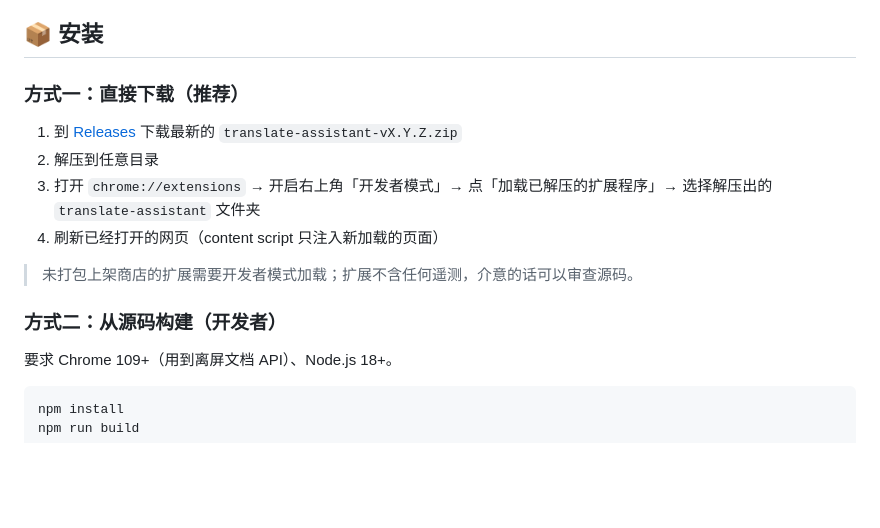
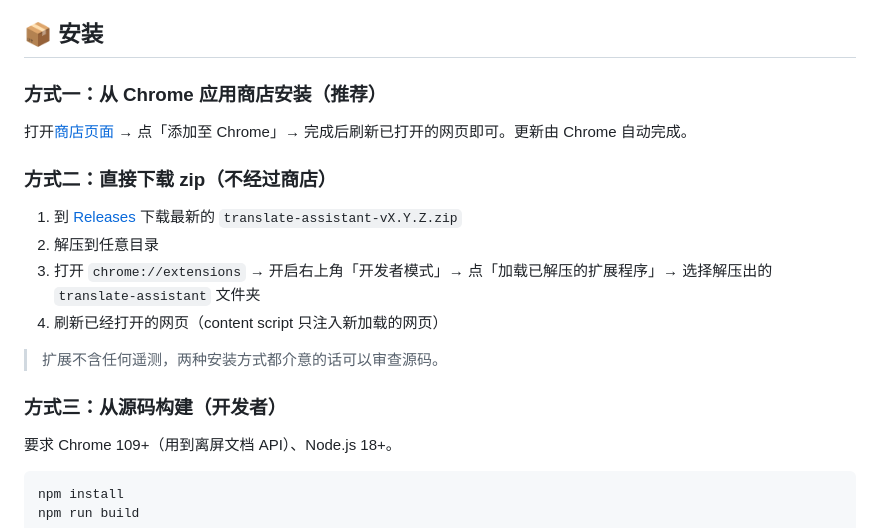
Before and after one commit to DreamOfXM/translate-assistant, a Markdown page: README.md, the part around one of its changes. GitHub-like rendering; blank space fills up the shorter version.

```diff
--- a/README.md
+++ b/README.md
@@ -114,16 +115,20 @@
 
 ## 📦 安装
 
-### 方式一：直接下载（推荐）
+### 方式一：从 Chrome 应用商店安装（推荐）
+
+打开[商店页面](https://chromewebstore.google.com/detail/%E7%BF%BB%E8%AF%91%E5%8A%A9%E6%89%8B/pihfknfpkmbccdldmjicngjjbefbjgji) → 点「添加至 Chrome」→ 完成后刷新已打开的网页即可。更新由 Chrome 自动完成。
+
+### 方式二：直接下载 zip（不经过商店）
 
 1. 到 [Releases](https://github.com/DreamOfXM/translate-assistant/releases) 下载最新的 `translate-assistant-vX.Y.Z.zip`
 2. 解压到任意目录
 3. 打开 `chrome://extensions` → 开启右上角「开发者模式」→ 点「加载已解压的扩展程序」→ 选择解压出的 `translate-assistant` 文件夹
-4. 刷新已经打开的网页（content script 只注入新加载的页面）
+4. 刷新已经打开的网页（content script 只注入新加载的网页）
 
-> 未打包上架商店的扩展需要开发者模式加载；扩展不含任何遥测，介意的话可以审查源码。
+> 扩展不含任何遥测，两种安装方式都介意的话可以审查源码。
 
-### 方式二：从源码构建（开发者）
+### 方式三：从源码构建（开发者）
 
 要求 Chrome 109+（用到离屏文档 API）、Node.js 18+。
 
```
Also changed, not shown: other parts of README.md (+1 -0 lines), README.en.md (+8 -3 lines).
